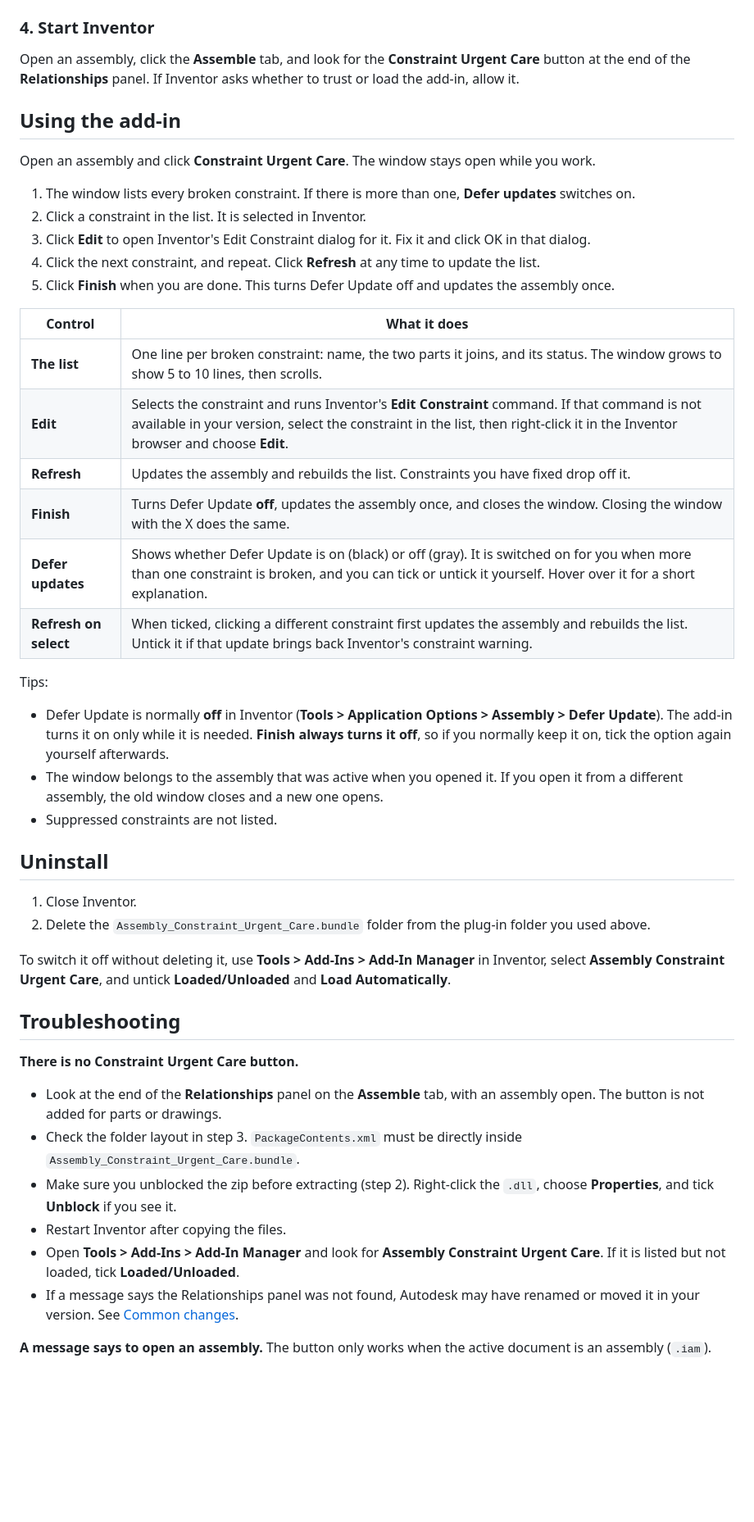
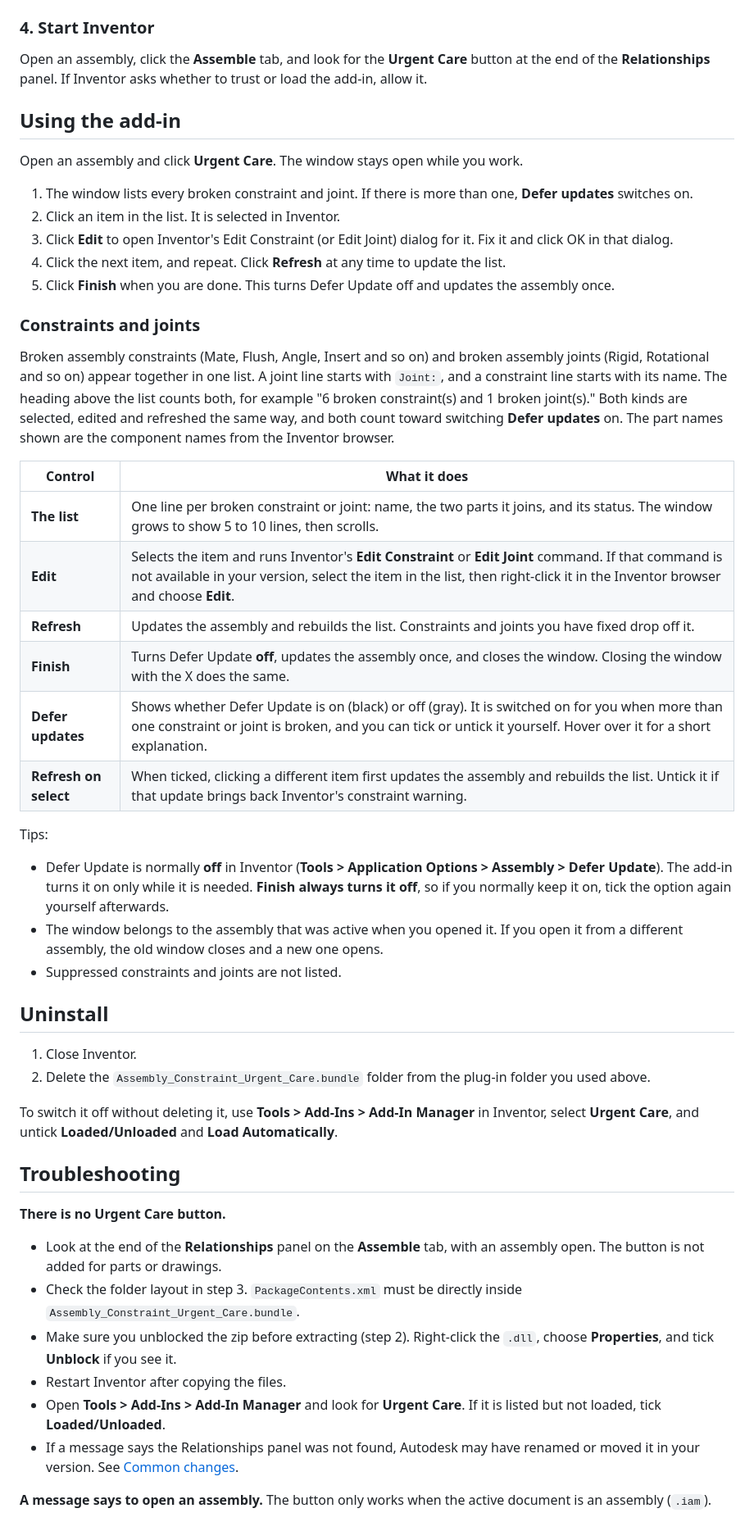
Before and after one commit to CurtisWagu/Assembly_Constraint_Urgent_Care, a Markdown page: README.md, the part around one of its changes. Shown at 82% size. Rendered like a GitHub page; blank space fills up the shorter version.

```diff
--- a/README.md
+++ b/README.md
@@ -91,48 +91,52 @@ Do not copy only the `Contents` folder, and do not rename the `.bundle` folder's
 
 ### 4. Start Inventor
 
-Open an assembly, click the **Assemble** tab, and look for the **Constraint Urgent Care** button at the end of the **Relationships** panel. If Inventor asks whether to trust or load the add-in, allow it.
+Open an assembly, click the **Assemble** tab, and look for the **Urgent Care** button at the end of the **Relationships** panel. If Inventor asks whether to trust or load the add-in, allow it.
 
 ## Using the add-in
 
-Open an assembly and click **Constraint Urgent Care**. The window stays open while you work.
+Open an assembly and click **Urgent Care**. The window stays open while you work.
 
-1. The window lists every broken constraint. If there is more than one, **Defer updates** switches on.
-2. Click a constraint in the list. It is selected in Inventor.
-3. Click **Edit** to open Inventor's Edit Constraint dialog for it. Fix it and click OK in that dialog.
-4. Click the next constraint, and repeat. Click **Refresh** at any time to update the list.
+1. The window lists every broken constraint and joint. If there is more than one, **Defer updates** switches on.
+2. Click an item in the list. It is selected in Inventor.
+3. Click **Edit** to open Inventor's Edit Constraint (or Edit Joint) dialog for it. Fix it and click OK in that dialog.
+4. Click the next item, and repeat. Click **Refresh** at any time to update the list.
 5. Click **Finish** when you are done. This turns Defer Update off and updates the assembly once.
+
+### Constraints and joints
+
+Broken assembly constraints (Mate, Flush, Angle, Insert and so on) and broken assembly joints (Rigid, Rotational and so on) appear together in one list. A joint line starts with `Joint:`, and a constraint line starts with its name. The heading above the list counts both, for example "6 broken constraint(s) and 1 broken joint(s)." Both kinds are selected, edited and refreshed the same way, and both count toward switching **Defer updates** on. The part names shown are the component names from the Inventor browser.
 
 | Control | What it does |
 |---|---|
-| **The list** | One line per broken constraint: name, the two parts it joins, and its status. The window grows to show 5 to 10 lines, then scrolls. |
-| **Edit** | Selects the constraint and runs Inventor's **Edit Constraint** command. If that command is not available in your version, select the constraint in the list, then right-click it in the Inventor browser and choose **Edit**. |
-| **Refresh** | Updates the assembly and rebuilds the list. Constraints you have fixed drop off it. |
+| **The list** | One line per broken constraint or joint: name, the two parts it joins, and its status. The window grows to show 5 to 10 lines, then scrolls. |
+| **Edit** | Selects the item and runs Inventor's **Edit Constraint** or **Edit Joint** command. If that command is not available in your version, select the item in the list, then right-click it in the Inventor browser and choose **Edit**. |
+| **Refresh** | Updates the assembly and rebuilds the list. Constraints and joints you have fixed drop off it. |
 | **Finish** | Turns Defer Update **off**, updates the assembly once, and closes the window. Closing the window with the X does the same. |
-| **Defer updates** | Shows whether Defer Update is on (black) or off (gray). It is switched on for you when more than one constraint is broken, and you can tick or untick it yourself. Hover over it for a short explanation. |
-| **Refresh on select** | When ticked, clicking a different constraint first updates the assembly and rebuilds the list. Untick it if that update brings back Inventor's constraint warning. |
+| **Defer updates** | Shows whether Defer Update is on (black) or off (gray). It is switched on for you when more than one constraint or joint is broken, and you can tick or untick it yourself. Hover over it for a short explanation. |
+| **Refresh on select** | When ticked, clicking a different item first updates the assembly and rebuilds the list. Untick it if that update brings back Inventor's constraint warning. |
 
 Tips:
 
 - Defer Update is normally **off** in Inventor (**Tools > Application Options > Assembly > Defer Update**). The add-in turns it on only while it is needed. **Finish always turns it off**, so if you normally keep it on, tick the option again yourself afterwards.
 - The window belongs to the assembly that was active when you opened it. If you open it from a different assembly, the old window closes and a new one opens.
-- Suppressed constraints are not listed.
+- Suppressed constraints and joints are not listed.
 
 ## Uninstall
 
 1. Close Inventor.
 2. Delete the `Assembly_Constraint_Urgent_Care.bundle` folder from the plug-in folder you used above.
 
-To switch it off without deleting it, use **Tools > Add-Ins > Add-In Manager** in Inventor, select **Assembly Constraint Urgent Care**, and untick **Loaded/Unloaded** and **Load Automatically**.
+To switch it off without deleting it, use **Tools > Add-Ins > Add-In Manager** in Inventor, select **Urgent Care**, and untick **Loaded/Unloaded** and **Load Automatically**.
 
 ## Troubleshooting
 
-**There is no Constraint Urgent Care button.**
+**There is no Urgent Care button.**
 - Look at the end of the **Relationships** panel on the **Assemble** tab, with an assembly open. The button is not added for parts or drawings.
 - Check the folder layout in step 3. `PackageContents.xml` must be directly inside `Assembly_Constraint_Urgent_Care.bundle`.
 - Make sure you unblocked the zip before extracting (step 2). Right-click the `.dll`, choose **Properties**, and tick **Unblock** if you see it.
 - Restart Inventor after copying the files.
-- Open **Tools > Add-Ins > Add-In Manager** and look for **Assembly Constraint Urgent Care**. If it is listed but not loaded, tick **Loaded/Unloaded**.
+- Open **Tools > Add-Ins > Add-In Manager** and look for **Urgent Care**. If it is listed but not loaded, tick **Loaded/Unloaded**.
 - If a message says the Relationships panel was not found, Autodesk may have renamed or moved it in your version. See [Common changes](#common-changes).
 
 **A message says to open an assembly.** The button only works when the active document is an assembly (`.iam`).
```
Also changed, not shown: other parts of README.md (+14 -14 lines), docs/images/urgent-care-button.png, docs/images/urgent-care-window.png, 8 other files.
